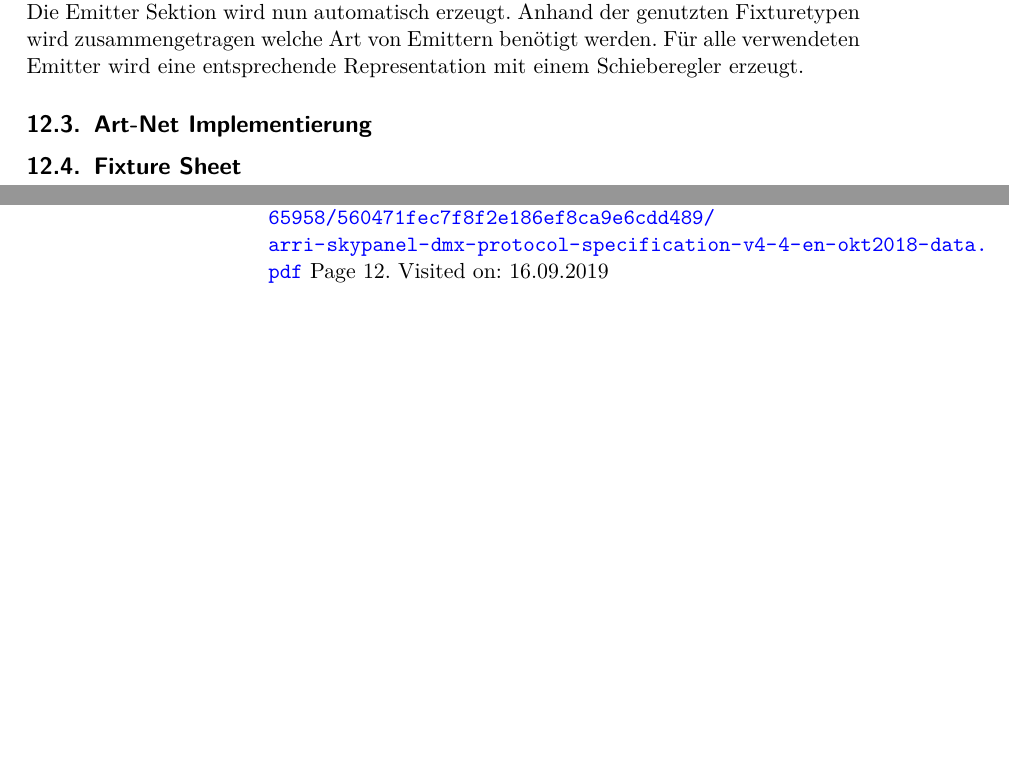
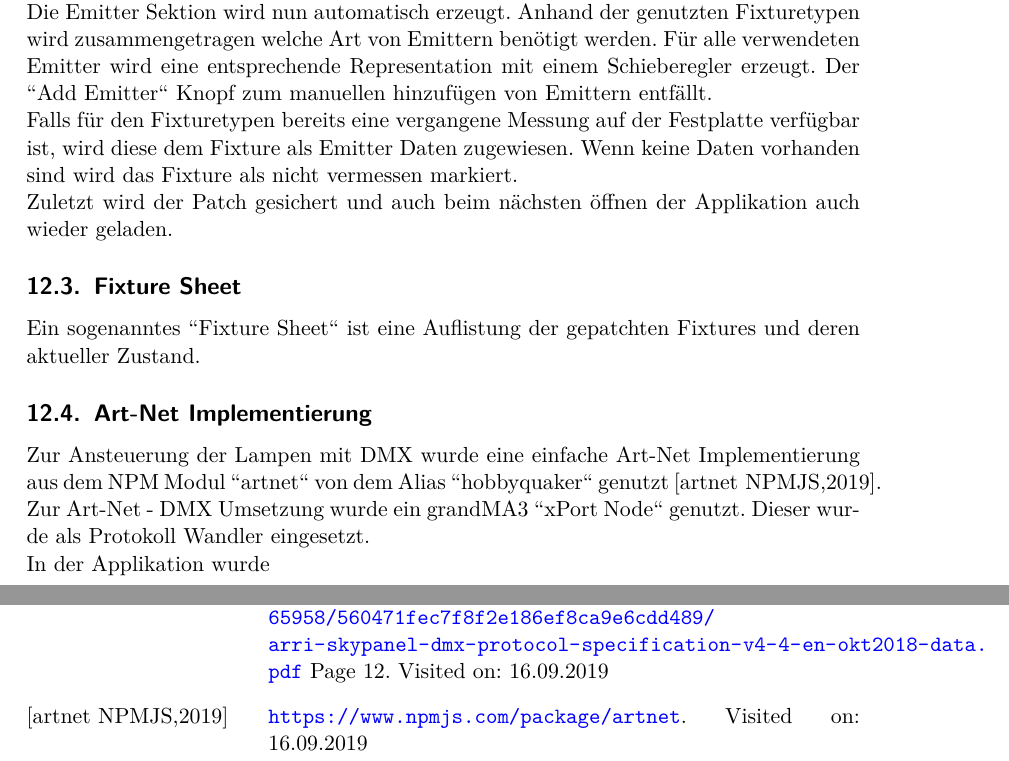
Before and after one commit to oliverdotbecker/spectralDemo, a LaTeX thesis (thesis/theDoc.TeX): two parts of pages 36 and 43 of 43, joined at a grey line, cut so that both start at the same text, the shorter picture padded with empty space. Compiled offline with pdfLaTeX.

Commit message:
Patch so far done. Basic stuff about artnet usage

```diff
--- a/thesis/theDoc.TeX
+++ b/thesis/theDoc.TeX
@@ -1006,9 +1006,18 @@ Die gleiche Startadresse pro Lampe muss dann mit dem entsprechenden Fixturetypen
 In der Applikation werden beim hinzufügen von Lampen im Hintergrund noch weitere Dinge erledigt. Durch das Nutzen von mehreren Lampen musste die Art
 und Weise wie Emitter und die mehreren angelegten Lampen verwaltet werden umgestellt werden.\\
 Die Emitter Sektion wird nun automatisch erzeugt. Anhand der genutzten Fixturetypen wird zusammengetragen welche Art von Emittern benötigt werden.
-Für alle verwendeten Emitter wird eine entsprechende Representation mit einem Schieberegler erzeugt.
+Für alle verwendeten Emitter wird eine entsprechende Representation mit einem Schieberegler erzeugt. Der "'Add Emitter"' Knopf zum manuellen
+hinzufügen von Emittern entfällt.\\
+Falls für den Fixturetypen bereits eine vergangene Messung auf der Festplatte verfügbar ist, wird diese dem Fixture als Emitter Daten zugewiesen.
+Wenn keine Daten vorhanden sind wird das Fixture als nicht vermessen markiert.\\
+Zuletzt wird der Patch gesichert und auch beim nächsten öffnen der Applikation auch wieder geladen.
+\subsection{Fixture Sheet}
+Ein sogenanntes "'Fixture Sheet"' ist eine Auflistung der gepatchten Fixtures und deren aktueller Zustand.
 \subsection{Art-Net Implementierung}
-\subsection{Fixture Sheet}
+Zur Ansteuerung der Lampen mit \ac{dmx} wurde eine einfache Art-Net Implementierung aus dem NPM Modul "'artnet"' von dem Alias "'hobbyquaker"' genutzt
+\cite{artnetPackage}. Zur Art-Net - DMX Umsetzung wurde ein grandMA3 "'xPort Node"' genutzt. Dieser wurde als Protokoll Wandler eingesetzt.\\
+%//TODO: Schematischer Aufbau Applikation -> Node (-> WAPP) -> Lampe als Skizze
+In der Applikation wurde
 \clearpage
 
 %%%%%%%%%%%%%%%%%%%%%%%%%% Automatisierung %%%%%%%%%%%%%%%%%%%%%%%%%%%%%%%%%%%%%%%%%%%%%%%%%%%%%%%%%%%
@@ -1096,6 +1105,7 @@ c - Lichtgeschwindigkeit - 299 792 458 meter pro sekunde
     \bibitem[Wisotop Homepage,2019]{wisotop} \url{https://wisotop.de/Anhang-Tristimulus-Werte.php}. Visited on: 09.09.2019
     \bibitem[Light Can Manual,2019]{lightCanDMX} \url{http://download.apelabs.com/manuals/Ape_Labs_-_LightCan_-_Manual_-_web.pdf} Page 33. Visited on: 16.09.2019
     \bibitem[SkyPanel Manual,2019]{skypanelDMX} \url{https://www.arri.com/resource/blob/65958/560471fec7f8f2e186ef8ca9e6cdd489/arri-skypanel-dmx-protocol-specification-v4-4-en-okt2018-data.pdf} Page 12. Visited on: 16.09.2019
+    \bibitem[artnet NPMJS,2019]{artnetPackage} \url{https://www.npmjs.com/package/artnet}. Visited on: 16.09.2019
  \end{thebibliography}
  \endgroup
 \clearpage
```
Also changed, not shown: thesis/theDoc.TeX (2 more changed lines).
